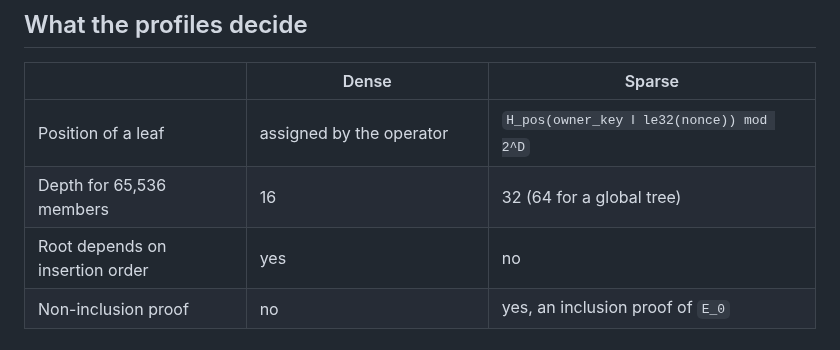
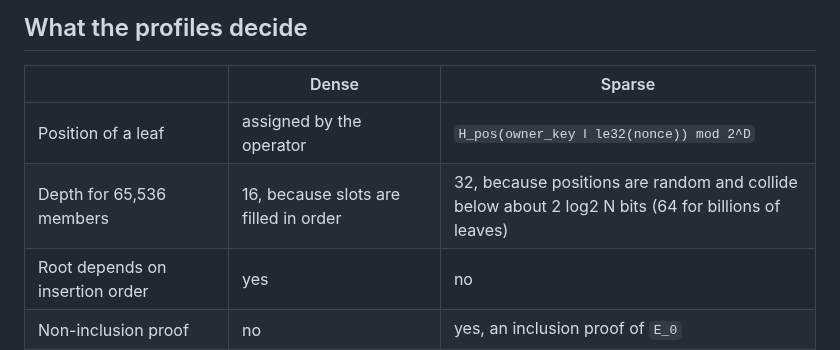
Before and after one commit to lightninglabs/layertree, a Markdown page: design/tree-comparison.md, the part around the change. GitHub-like rendering.

Commit message:
design: say why the sparse tree is twice as deep in the comparison table

```diff
--- a/design/tree-comparison.md
+++ b/design/tree-comparison.md
@@ -48,7 +48,7 @@ script side of the same fact.
 | | Dense | Sparse |
 |---|---|---|
 | Position of a leaf | assigned by the operator | `H_pos(owner_key ‖ le32(nonce)) mod 2^D` |
-| Depth for 65,536 members | 16 | 32 (64 for a global tree) |
+| Depth for 65,536 members | 16, because slots are filled in order | 32, because positions are random and collide below about 2 log2 N bits (64 for billions of leaves) |
 | Root depends on insertion order | yes | no |
 | Non-inclusion proof | no | yes, an inclusion proof of `E_0` |
 | Uniqueness of `(owner_key, nonce)` | by the operator's bookkeeping | structural |
```
